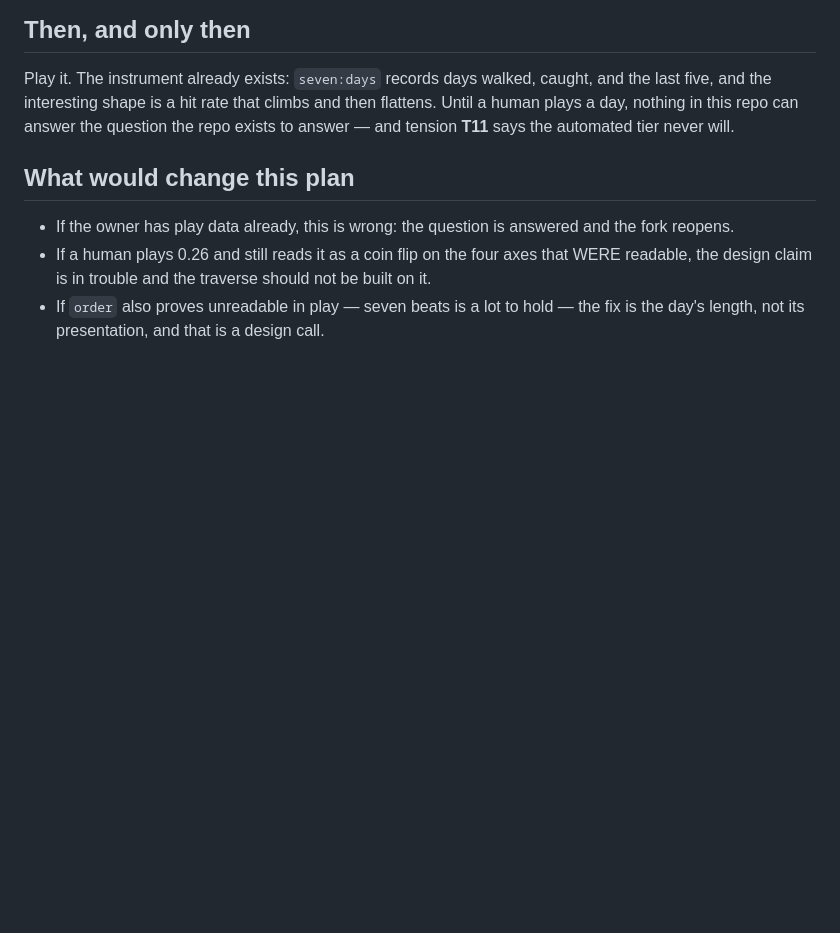
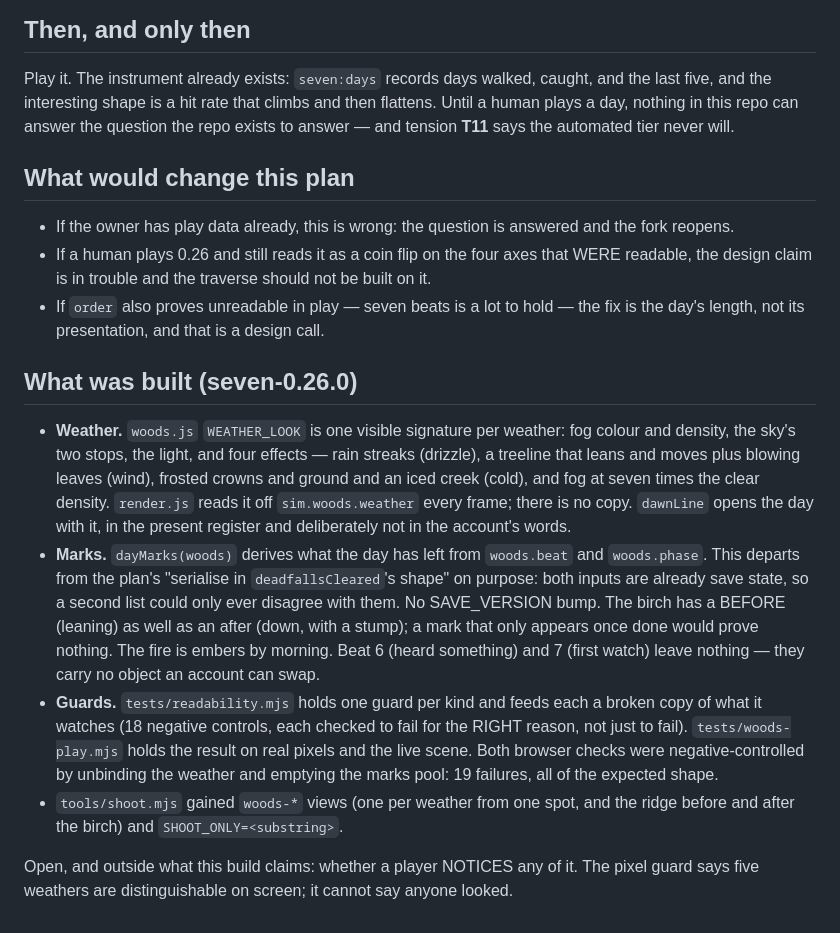
Before and after one commit to Pappydapimp69/Seven, a Markdown page: docs/blueprint-0.26-the-ask-is-not-readable-yet.md, the part around the change. GitHub-like rendering; blank space fills up the shorter version.

```diff
--- a/docs/blueprint-0.26-the-ask-is-not-readable-yet.md
+++ b/docs/blueprint-0.26-the-ask-is-not-readable-yet.md
@@ -105,3 +105,33 @@ tier never will.
   built on it.
 - If `order` also proves unreadable in play — seven beats is a lot to hold —
   the fix is the day's length, not its presentation, and that is a design call.
+
+## What was built (seven-0.26.0)
+
+- **Weather.** `woods.js` `WEATHER_LOOK` is one visible signature per weather:
+  fog colour and density, the sky's two stops, the light, and four effects —
+  rain streaks (drizzle), a treeline that leans and moves plus blowing leaves
+  (wind), frosted crowns and ground and an iced creek (cold), and fog at seven
+  times the clear density. `render.js` reads it off `sim.woods.weather` every
+  frame; there is no copy. `dawnLine` opens the day with it, in the present
+  register and deliberately not in the account's words.
+- **Marks.** `dayMarks(woods)` derives what the day has left from
+  `woods.beat` and `woods.phase`. This departs from the plan's "serialise in
+  `deadfallsCleared`'s shape" on purpose: both inputs are already save state,
+  so a second list could only ever disagree with them. No SAVE_VERSION bump.
+  The birch has a BEFORE (leaning) as well as an after (down, with a stump); a
+  mark that only appears once done would prove nothing. The fire is embers by
+  morning. Beat 6 (heard something) and 7 (first watch) leave nothing — they
+  carry no object an account can swap.
+- **Guards.** `tests/readability.mjs` holds one guard per kind and feeds each a
+  broken copy of what it watches (18 negative controls, each checked to fail
+  for the RIGHT reason, not just to fail). `tests/woods-play.mjs` holds the
+  result on real pixels and the live scene. Both browser checks were
+  negative-controlled by unbinding the weather and emptying the marks pool:
+  19 failures, all of the expected shape.
+- `tools/shoot.mjs` gained `woods-*` views (one per weather from one spot,
+  and the ridge before and after the birch) and `SHOOT_ONLY=<substring>`.
+
+Open, and outside what this build claims: whether a player NOTICES any of it.
+The pixel guard says five weathers are distinguishable on screen; it cannot
+say anyone looked.
```
Also changed, not shown: docs/PLAYTEST-the-woods.md (+10 -2 lines), docs/TODO.md (+19 -28 lines).
